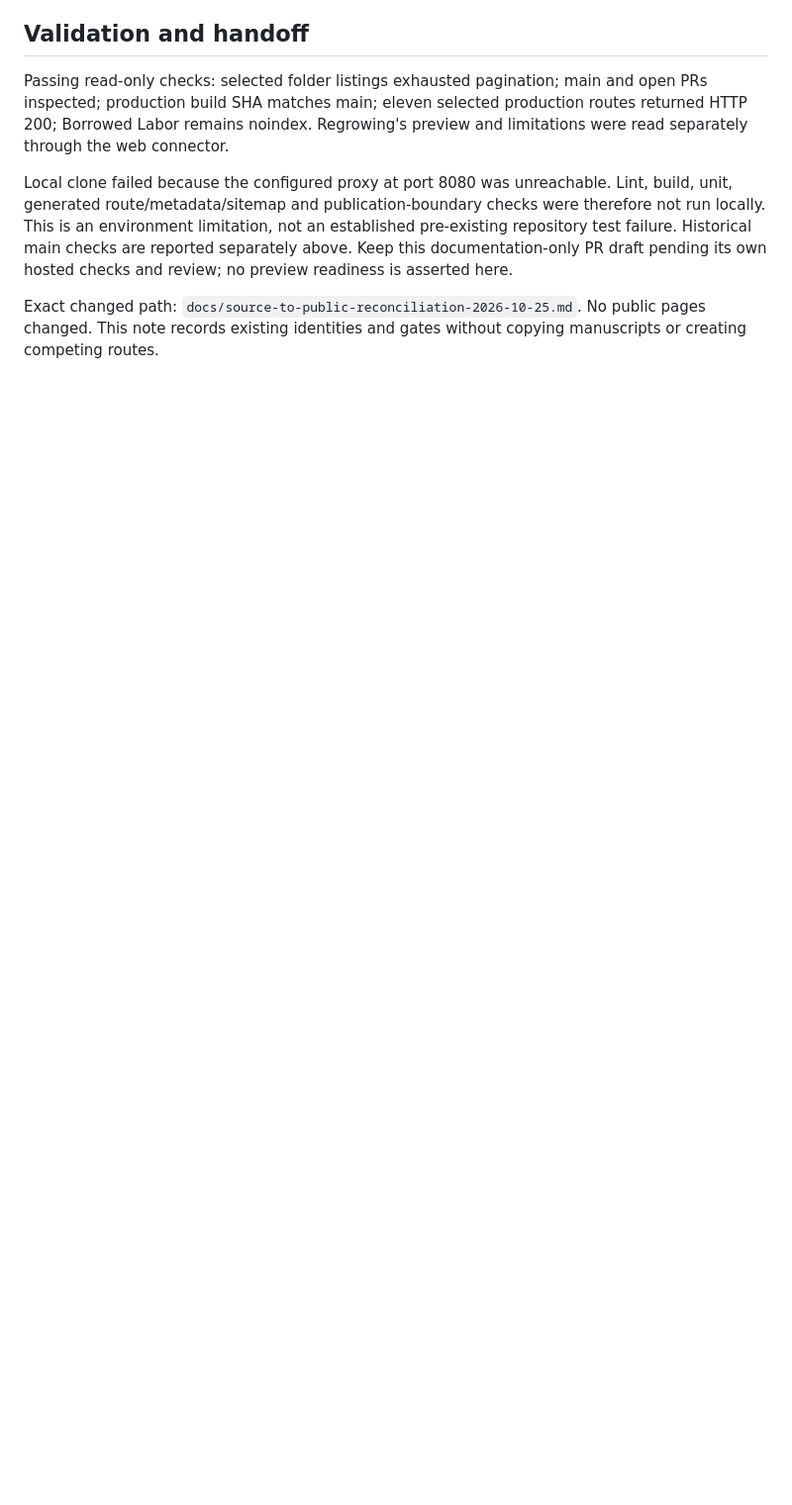
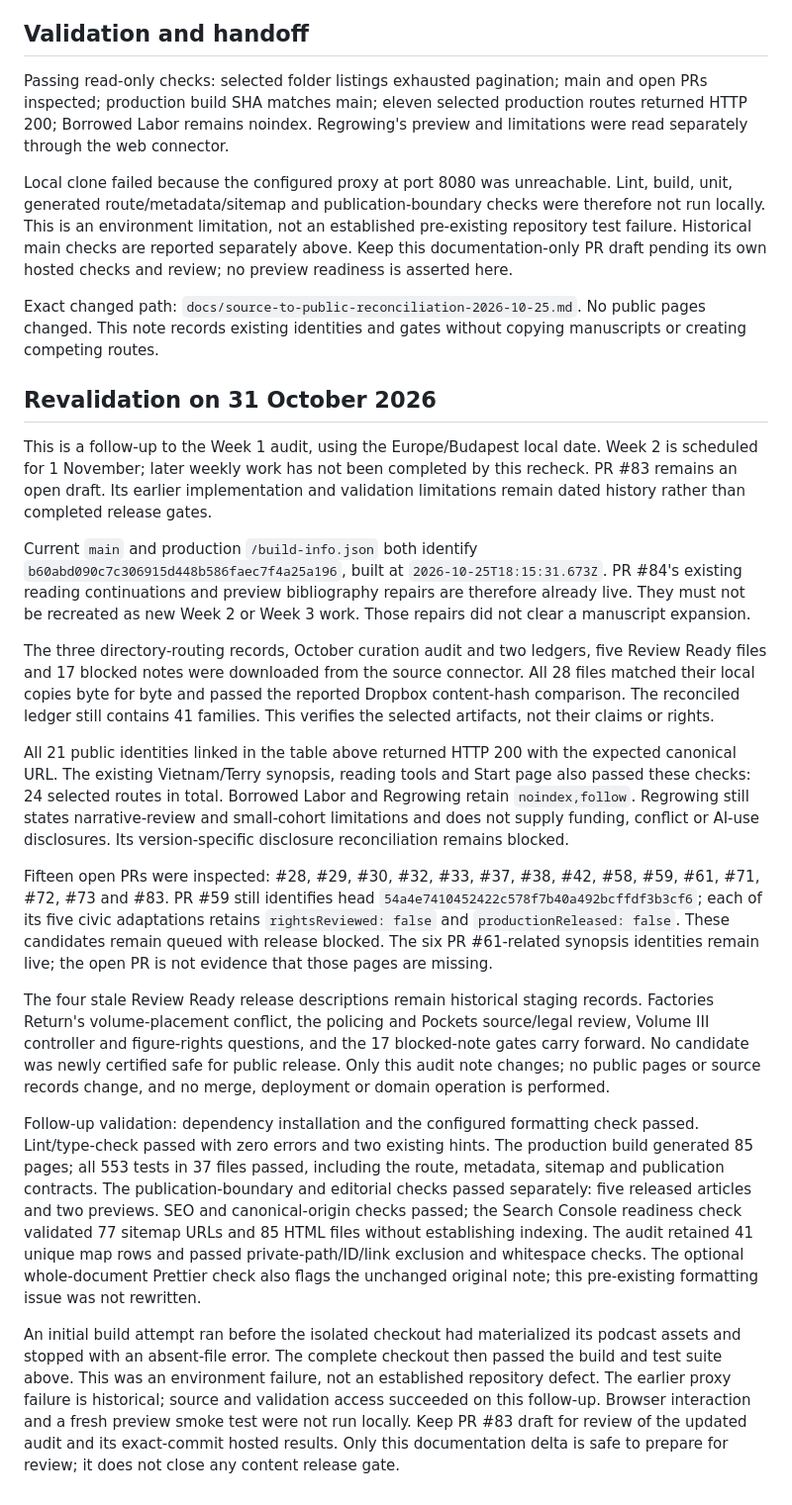
Before and after one commit to swardhan-del/independent-observer-system-, a Markdown page: docs/source-to-public-reconciliation-2026-10-25.md, the part around the change. Shown at 99% size. Drawn GitHub-style; blank space fills up the shorter version.

Commit message:
docs: revalidate week-one curation state and validation

```diff
--- a/docs/source-to-public-reconciliation-2026-10-25.md
+++ b/docs/source-to-public-reconciliation-2026-10-25.md
@@ -155,3 +155,63 @@ own hosted checks and review; no preview readiness is asserted here.
 Exact changed path: `docs/source-to-public-reconciliation-2026-10-25.md`.
 No public pages changed. This note records existing identities and gates without
 copying manuscripts or creating competing routes.
+
+## Revalidation on 31 October 2026
+
+This is a follow-up to the Week 1 audit, using the Europe/Budapest local date.
+Week 2 is scheduled for 1 November; later weekly work has not been completed by
+this recheck. PR #83 remains an open draft. Its earlier implementation and
+validation limitations remain dated history rather than completed release gates.
+
+Current `main` and production `/build-info.json` both identify
+`b60abd090c7c306915d448b586faec7f4a25a196`, built at
+`2026-10-25T18:15:31.673Z`. PR #84's existing reading continuations and preview
+bibliography repairs are therefore already live. They must not be recreated as
+new Week 2 or Week 3 work. Those repairs did not clear a manuscript expansion.
+
+The three directory-routing records, October curation audit and two ledgers,
+five Review Ready files and 17 blocked notes were downloaded from the source
+connector. All 28 files matched their local copies byte for byte and passed the
+reported Dropbox content-hash comparison. The reconciled ledger still contains
+41 families. This verifies the selected artifacts, not their claims or rights.
+
+All 21 public identities linked in the table above returned HTTP 200 with the
+expected canonical URL. The existing Vietnam/Terry synopsis, reading tools and
+Start page also passed these checks: 24 selected routes in total. Borrowed Labor
+and Regrowing retain `noindex,follow`. Regrowing still states narrative-review
+and small-cohort limitations and does not supply funding, conflict or AI-use
+disclosures. Its version-specific disclosure reconciliation remains blocked.
+
+Fifteen open PRs were inspected: #28, #29, #30, #32, #33, #37, #38, #42, #58,
+#59, #61, #71, #72, #73 and #83. PR #59 still identifies head
+`54a4e7410452422c578f7b40a492bcffdf3b3cf6`; each of its five civic adaptations
+retains `rightsReviewed: false` and `productionReleased: false`. These candidates
+remain queued with release blocked. The six PR #61-related synopsis identities
+remain live; the open PR is not evidence that those pages are missing.
+
+The four stale Review Ready release descriptions remain historical staging
+records. Factories Return's volume-placement conflict, the policing and Pockets
+source/legal review, Volume III controller and figure-rights questions, and the
+17 blocked-note gates carry forward. No candidate was newly certified safe for
+public release. Only this audit note changes; no public pages or source records
+change, and no merge, deployment or domain operation is performed.
+
+Follow-up validation: dependency installation and the configured formatting check
+passed. Lint/type-check passed with zero errors and two existing hints. The
+production build generated 85 pages; all 553 tests in 37 files passed, including
+the route, metadata, sitemap and publication contracts. The publication-boundary
+and editorial checks passed separately: five released articles and two previews.
+SEO and canonical-origin checks passed; the Search Console readiness check
+validated 77 sitemap URLs and 85 HTML files without establishing indexing.
+The audit retained 41 unique map rows and passed private-path/ID/link exclusion
+and whitespace checks. The optional whole-document Prettier check also flags the
+unchanged original note; this pre-existing formatting issue was not rewritten.
+
+An initial build attempt ran before the isolated checkout had materialized its
+podcast assets and stopped with an absent-file error. The complete checkout then
+passed the build and test suite above. This was an environment failure, not an
+established repository defect. The earlier proxy failure is historical; source
+and validation access succeeded on this follow-up. Browser interaction and a
+fresh preview smoke test were not run locally. Keep PR #83 draft for review of
+the updated audit and its exact-commit hosted results. Only this documentation
+delta is safe to prepare for review; it does not close any content release gate.
```
